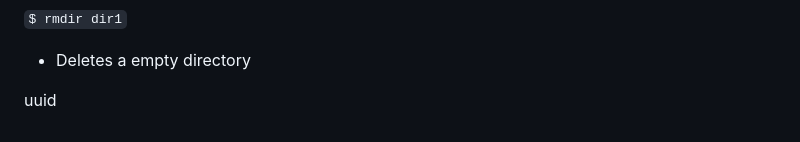
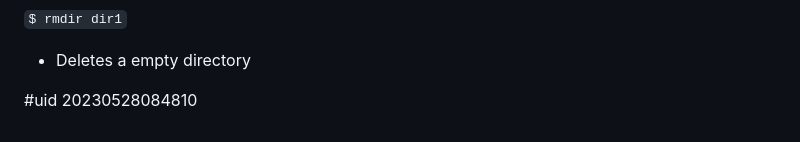
Before and after one commit to 1337encrypted/zet, a Markdown page: Linux Fundamentals/Manipulating files and directories.md, the part around the change. GitHub-like rendering.

```diff
--- a/Linux Fundamentals/Manipulating files and directories.md
+++ b/Linux Fundamentals/Manipulating files and directories.md
@@ -134,4 +134,4 @@ The rm command is used to remove (delete) files and directories
 
 - Deletes a empty directory
 
-uuid
+#uid 20230528084810
```
